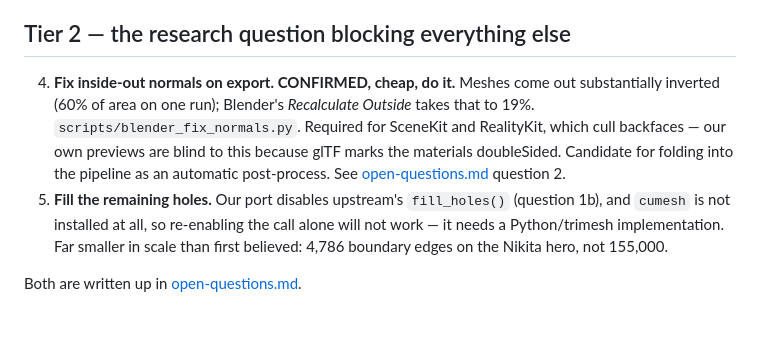
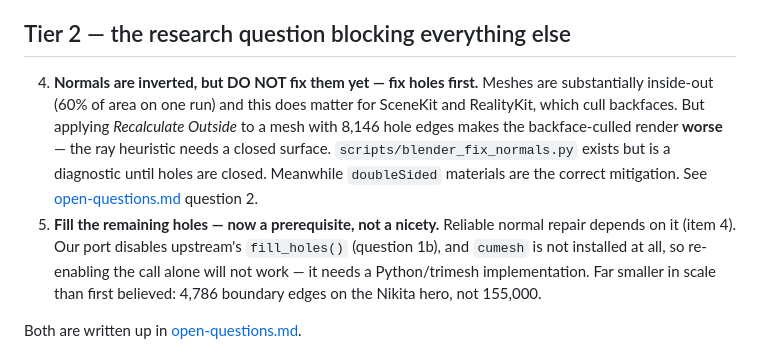
Before and after one commit to AdrielSantana/image-to-3dlab, a Markdown page: docs/roadmap.md, the part around the change. Drawn GitHub-style; blank space fills up the shorter version.

```diff
--- a/docs/roadmap.md
+++ b/docs/roadmap.md
@@ -23,13 +23,15 @@ Small, high payoff, and they complete stories already 90% done.
 
 ## Tier 2 — the research question blocking everything else
 
-4. **Fix inside-out normals on export. CONFIRMED, cheap, do it.** Meshes come out
-   substantially inverted (60% of area on one run); Blender's *Recalculate Outside*
-   takes that to 19%. `scripts/blender_fix_normals.py`. Required for SceneKit and
-   RealityKit, which cull backfaces — our own previews are blind to this because glTF
-   marks the materials doubleSided. Candidate for folding into the pipeline as an
-   automatic post-process. See [open-questions.md](open-questions.md) question 2.
-5. **Fill the remaining holes.** Our port disables upstream's `fill_holes()` (question
+4. **Normals are inverted, but DO NOT fix them yet — fix holes first.** Meshes are
+   substantially inside-out (60% of area on one run) and this does matter for SceneKit
+   and RealityKit, which cull backfaces. But applying *Recalculate Outside* to a mesh
+   with 8,146 hole edges makes the backface-culled render **worse** — the ray heuristic
+   needs a closed surface. `scripts/blender_fix_normals.py` exists but is a diagnostic
+   until holes are closed. Meanwhile `doubleSided` materials are the correct
+   mitigation. See [open-questions.md](open-questions.md) question 2.
+5. **Fill the remaining holes — now a prerequisite, not a nicety.** Reliable normal
+   repair depends on it (item 4). Our port disables upstream's `fill_holes()` (question
    1b), and `cumesh` is not installed at all, so re-enabling the call alone will not
    work — it needs a Python/trimesh implementation. Far smaller in scale than first
    believed: 4,786 boundary edges on the Nikita hero, not 155,000.
```
Also changed, not shown: docs/open-questions.md (+16 -1 lines).
